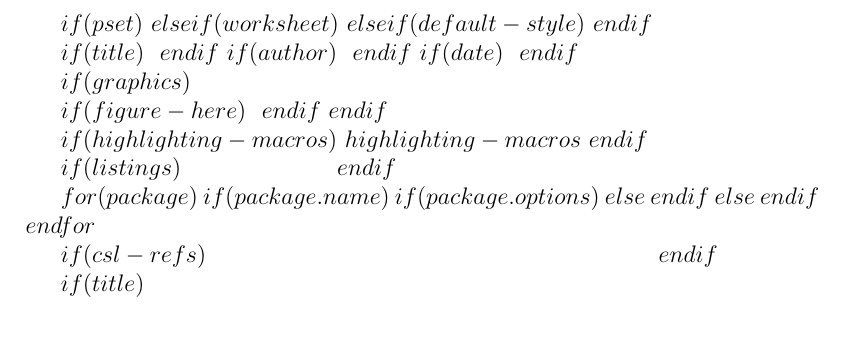
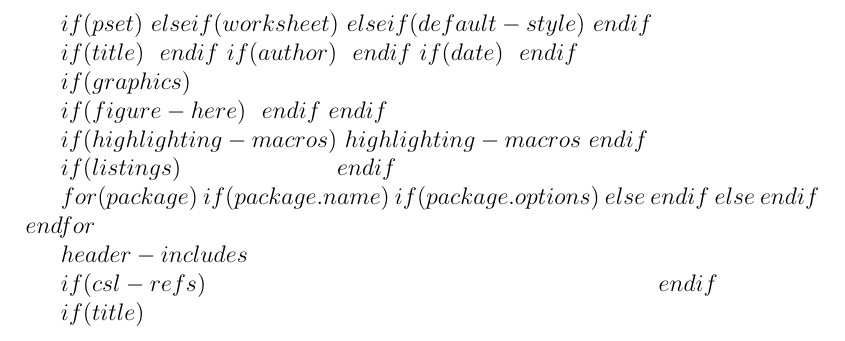
Before and after one commit to pihart/tex, a LaTeX paper (src/pandoc-template.tex): part of page 1 of 2, cut so that both start at the same text. Compiled offline with pdfLaTeX; a LaTeX package or settings file that is missing is left out.

Commit message:
Add header-includes to pandoc-template.tex

```diff
--- a/src/pandoc-template.tex
+++ b/src/pandoc-template.tex
@@ -67,6 +67,8 @@ $for(package)$
     $endif$
 $endfor$
 
+$header-includes$
+
 \providecommand{\tightlist}{\setlength{\itemsep}{0pt}\setlength{\parskip}{0pt}}
 
 $if(csl-refs)$
```
